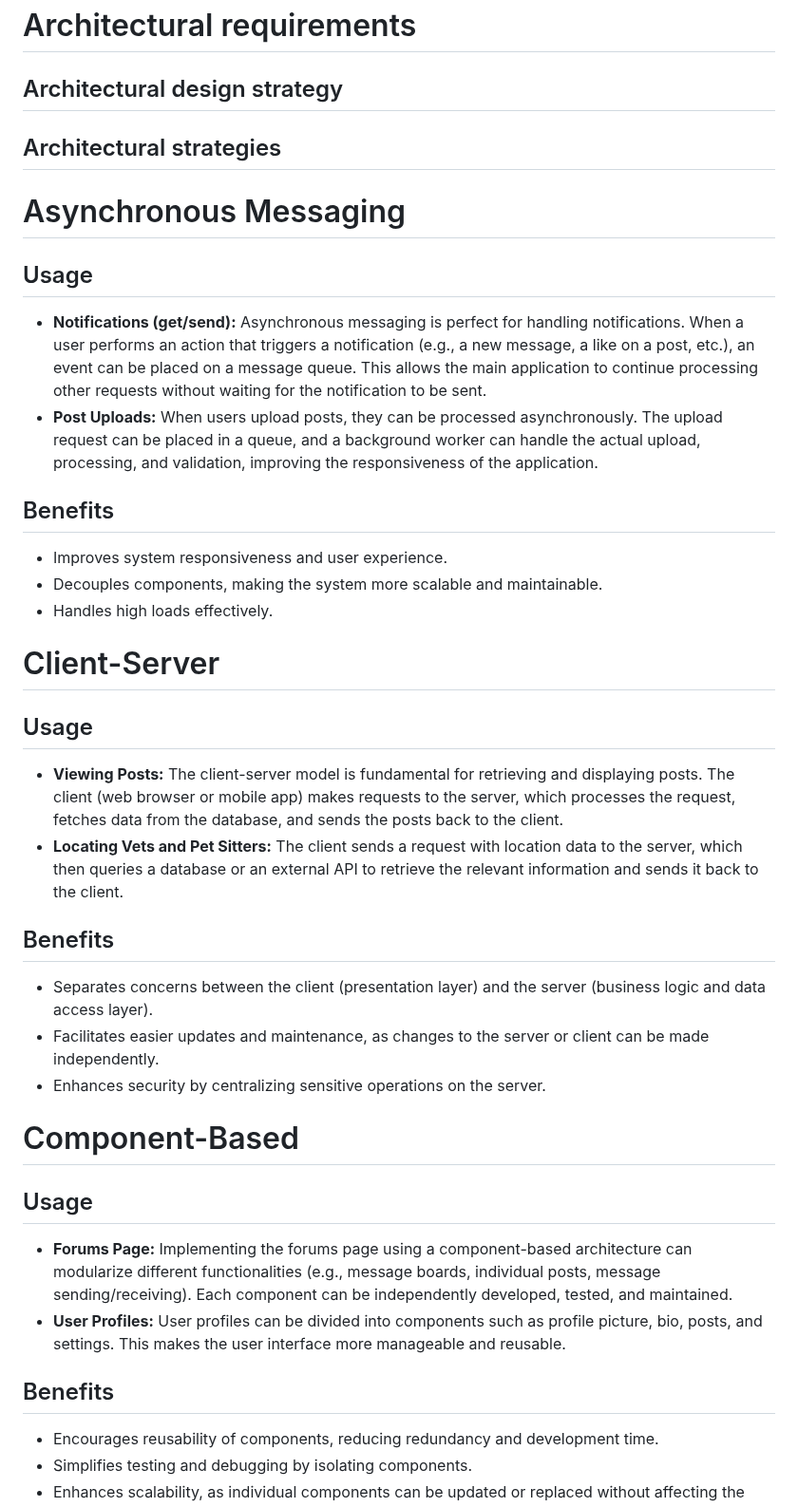
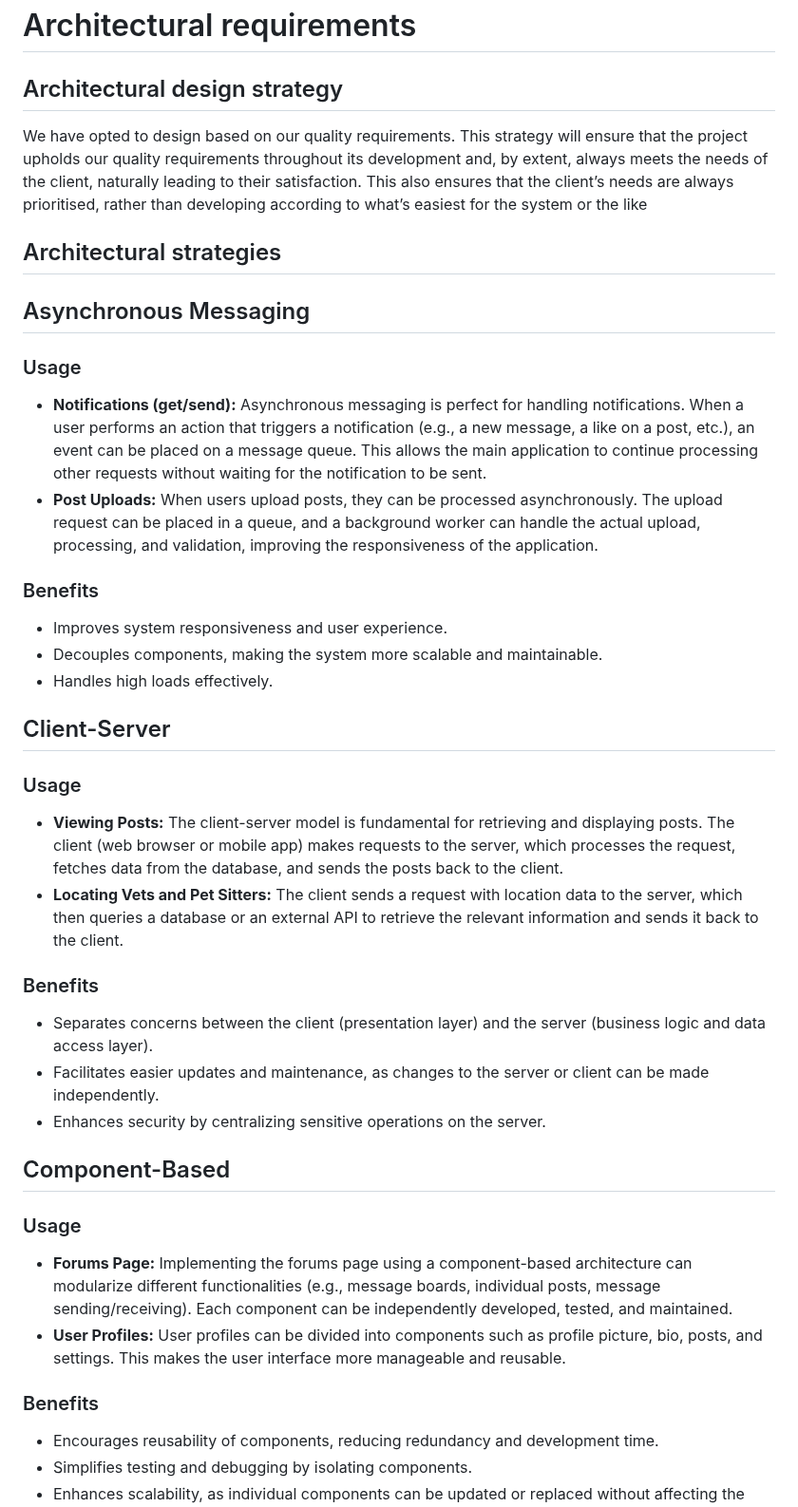
Before and after one commit to COS301-SE-2024/TailWaggr, a Markdown page: docs/architecture.md, the part around the change. Shown at 95% size. GitHub-like rendering.

Commit message:
Slightly reformatted architecture doc and added architectural design strategy explaination

```diff
--- a/docs/architecture.md
+++ b/docs/architecture.md
@@ -1,33 +1,34 @@
 # Architectural requirements
 ## Architectural design strategy
+We have opted to design based on our quality requirements. This strategy will ensure that the project upholds our quality requirements throughout its development and, by extent, always meets the needs of the client, naturally leading to their satisfaction. This also ensures that the client’s needs are always prioritised, rather than developing according to what’s easiest for the system or the like
 
 ## Architectural strategies
-# Asynchronous Messaging
-## Usage
+## Asynchronous Messaging
+### Usage
 - **Notifications (get/send):** Asynchronous messaging is perfect for handling notifications. When a user performs an action that triggers a notification (e.g., a new message, a like on a post, etc.), an event can be placed on a message queue. This allows the main application to continue processing other requests without waiting for the notification to be sent.
 - **Post Uploads:** When users upload posts, they can be processed asynchronously. The upload request can be placed in a queue, and a background worker can handle the actual upload, processing, and validation, improving the responsiveness of the application.
 
-## Benefits
+### Benefits
 - Improves system responsiveness and user experience.
 - Decouples components, making the system more scalable and maintainable.
 - Handles high loads effectively.
 
-# Client-Server
-## Usage
+## Client-Server
+### Usage
 - **Viewing Posts:** The client-server model is fundamental for retrieving and displaying posts. The client (web browser or mobile app) makes requests to the server, which processes the request, fetches data from the database, and sends the posts back to the client.
 - **Locating Vets and Pet Sitters:** The client sends a request with location data to the server, which then queries a database or an external API to retrieve the relevant information and sends it back to the client.
 
-## Benefits
+### Benefits
 - Separates concerns between the client (presentation layer) and the server (business logic and data access layer).
 - Facilitates easier updates and maintenance, as changes to the server or client can be made independently.
 - Enhances security by centralizing sensitive operations on the server.
 
-# Component-Based
-## Usage
+## Component-Based
+### Usage
 - **Forums Page:** Implementing the forums page using a component-based architecture can modularize different functionalities (e.g., message boards, individual posts, message sending/receiving). Each component can be independently developed, tested, and maintained.
 - **User Profiles:** User profiles can be divided into components such as profile picture, bio, posts, and settings. This makes the user interface more manageable and reusable.
 
-## Benefits
+### Benefits
 - Encourages reusability of components, reducing redundancy and development time.
 - Simplifies testing and debugging by isolating components.
 - Enhances scalability, as individual components can be updated or replaced without affecting the entire system.
```
